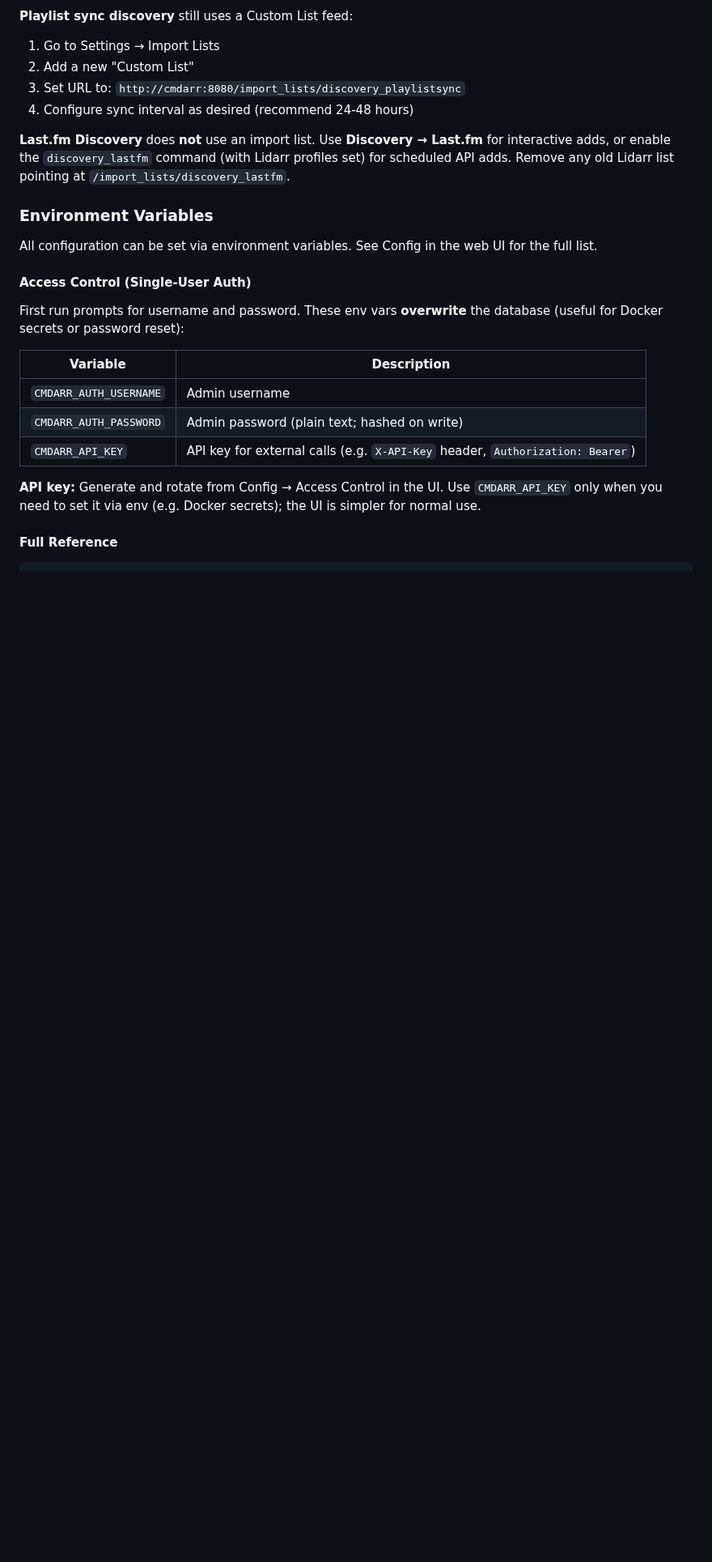
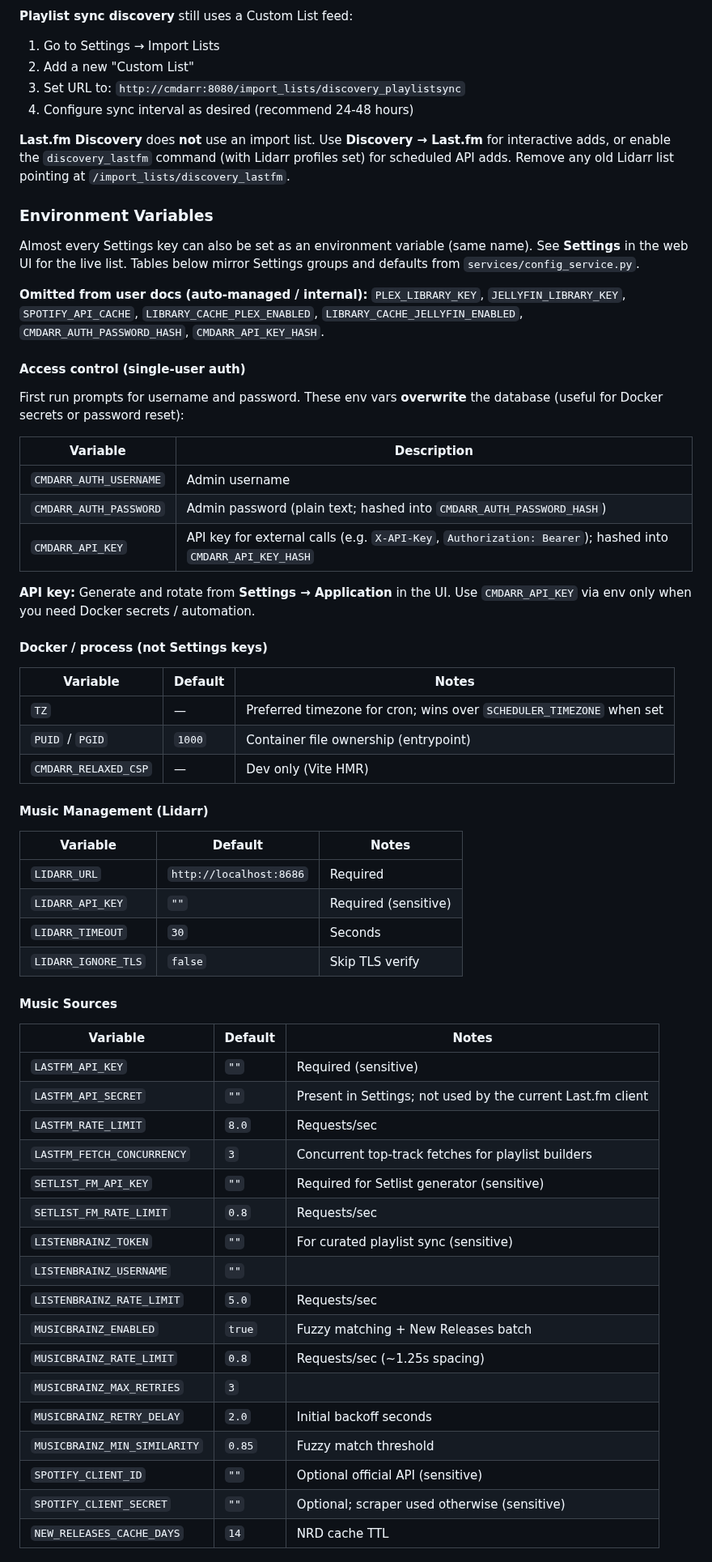
Before and after one commit to DeviantEng/Cmdarr, a Markdown page: readme-extended.md, the part around one of its changes. Shown at 81% size. Drawn GitHub-style; blank space fills up the shorter version.

```diff
--- a/readme-extended.md
+++ b/readme-extended.md
@@ -259,18 +270,58 @@ REST API: `GET /api/events/...` (see OpenAPI docs in the running app).
 
 ### Environment Variables
 
-All configuration can be set via environment variables. See Config in the web UI for the full list.
+Almost every Settings key can also be set as an environment variable (same name). See **Settings** in the web UI for the live list. Tables below mirror Settings groups and defaults from `services/config_service.py`.
 
-#### Access Control (Single-User Auth)
+**Omitted from user docs (auto-managed / internal):** `PLEX_LIBRARY_KEY`, `JELLYFIN_LIBRARY_KEY`, `SPOTIFY_API_CACHE`, `LIBRARY_CACHE_PLEX_ENABLED`, `LIBRARY_CACHE_JELLYFIN_ENABLED`, `CMDARR_AUTH_PASSWORD_HASH`, `CMDARR_API_KEY_HASH`.
+
+#### Access control (single-user auth)
 
 First run prompts for username and password. These env vars **overwrite** the database (useful for Docker secrets or password reset):
 
 | Variable | Description |
 |----------|-------------|
 | `CMDARR_AUTH_USERNAME` | Admin username |
-| `CMDARR_AUTH_PASSWORD` | Admin password (plain text; hashed on write) |
-| `CMDARR_API_KEY` | API key for external calls (e.g. `X-API-Key` header, `Authorization: Bearer`) |
+| `CMDARR_AUTH_PASSWORD` | Admin password (plain text; hashed into `CMDARR_AUTH_PASSWORD_HASH`) |
+| `CMDARR_API_KEY` | API key for external calls (e.g. `X-API-Key`, `Authorization: Bearer`); hashed into `CMDARR_API_KEY_HASH` |
 
-**API key:** Generate and rotate from Config → Access Control in the UI. Use `CMDARR_API_KEY` only when you need to set it via env (e.g. Docker secrets); the UI is simpler for normal use.
+**API key:** Generate and rotate from **Settings → Application** in the UI. Use `CMDARR_API_KEY` via env only when you need Docker secrets / automation.
 
-#### Full Reference
+#### Docker / process (not Settings keys)
+
+| Variable | Default | Notes |
+|----------|---------|--------|
+| `TZ` | — | Preferred timezone for cron; wins over `SCHEDULER_TIMEZONE` when set |
+| `PUID` / `PGID` | `1000` | Container file ownership (entrypoint) |
+| `CMDARR_RELAXED_CSP` | — | Dev only (Vite HMR) |
+
+#### Music Management (Lidarr)
+
+| Variable | Default | Notes |
+|----------|---------|--------|
+| `LIDARR_URL` | `http://localhost:8686` | Required |
+| `LIDARR_API_KEY` | `""` | Required (sensitive) |
+| `LIDARR_TIMEOUT` | `30` | Seconds |
+| `LIDARR_IGNORE_TLS` | `false` | Skip TLS verify |
+
+#### Music Sources
+
+| Variable | Default | Notes |
+|----------|---------|--------|
+| `LASTFM_API_KEY` | `""` | Required (sensitive) |
+| `LASTFM_API_SECRET` | `""` | Present in Settings; not used by the current Last.fm client |
+| `LASTFM_RATE_LIMIT` | `8.0` | Requests/sec |
+| `LASTFM_FETCH_CONCURRENCY` | `3` | Concurrent top-track fetches for playlist builders |
+| `SETLIST_FM_API_KEY` | `""` | Required for Setlist generator (sensitive) |
+| `SETLIST_FM_RATE_LIMIT` | `0.8` | Requests/sec |
+| `LISTENBRAINZ_TOKEN` | `""` | For curated playlist sync (sensitive) |
+| `LISTENBRAINZ_USERNAME` | `""` | |
+| `LISTENBRAINZ_RATE_LIMIT` | `5.0` | Requests/sec |
+| `MUSICBRAINZ_ENABLED` | `true` | Fuzzy matching + New Releases batch |
+| `MUSICBRAINZ_RATE_LIMIT` | `0.8` | Requests/sec (~1.25s spacing) |
+| `MUSICBRAINZ_MAX_RETRIES` | `3` | |
+| `MUSICBRAINZ_RETRY_DELAY` | `2.0` | Initial backoff seconds |
+| `MUSICBRAINZ_MIN_SIMILARITY` | `0.85` | Fuzzy match threshold |
+| `SPOTIFY_CLIENT_ID` | `""` | Optional official API (sensitive) |
+| `SPOTIFY_CLIENT_SECRET` | `""` | Optional; scraper used otherwise (sensitive) |
+| `NEW_RELEASES_CACHE_DAYS` | `14` | NRD cache TTL |
+
```
Also changed, not shown: other parts of readme-extended.md (+100 -50 lines), README.md (+53 -32 lines).
